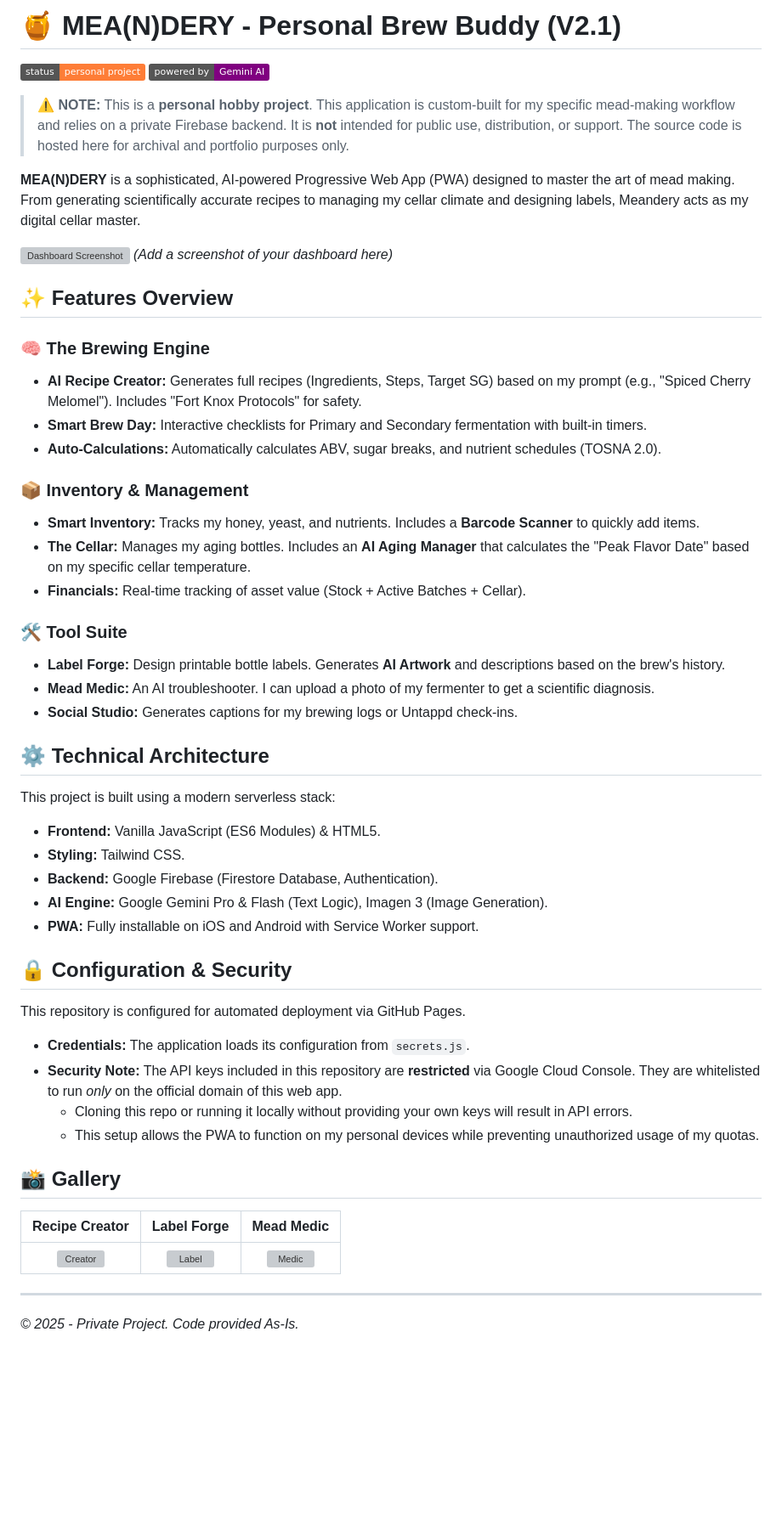
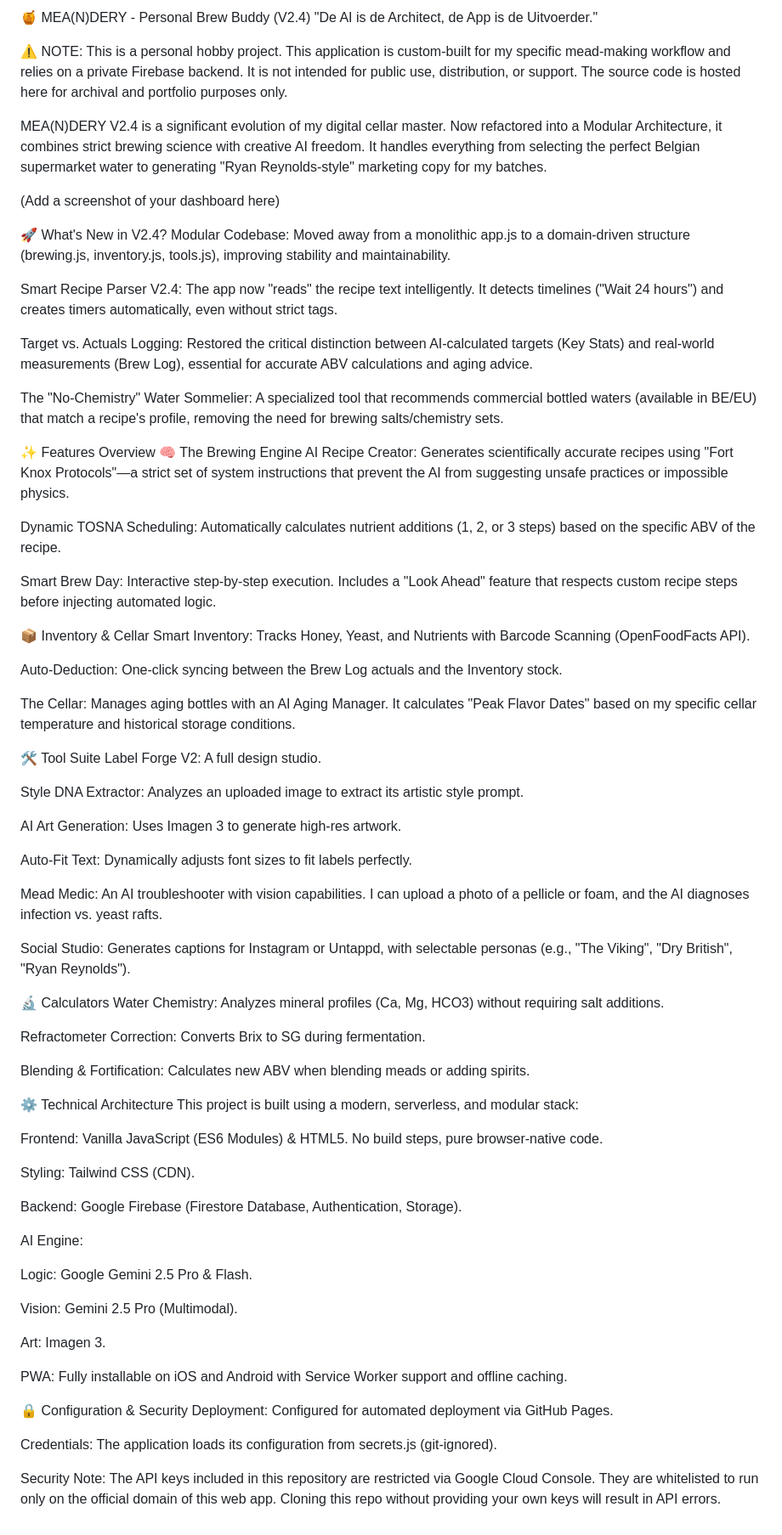
Before and after one commit to pakkemaen/MEA-N-DERY, a Markdown page: README.md, the part around the change. Shown at 85% size. Drawn GitHub-style; badges without logos; blank space fills up the shorter version; grey boxes are pictures that could not be loaded.

```diff
--- a/README.md
+++ b/README.md
@@ -1,55 +1,78 @@
-# 🍯 MEA(N)DERY - Personal Brew Buddy (V2.1)
+🍯 MEA(N)DERY - Personal Brew Buddy (V2.4)
+"De AI is de Architect, de App is de Uitvoerder."
 
-![Status](https://img.shields.io/badge/status-personal_project-orange) ![Tech](https://img.shields.io/badge/powered%20by-Gemini%20AI-purple)
+⚠️ NOTE: This is a personal hobby project. This application is custom-built for my specific mead-making workflow and relies on a private Firebase backend. It is not intended for public use, distribution, or support. The source code is hosted here for archival and portfolio purposes only.
 
-> **⚠️ NOTE:** This is a **personal hobby project**. This application is custom-built for my specific mead-making workflow and relies on a private Firebase backend. It is **not** intended for public use, distribution, or support. The source code is hosted here for archival and portfolio purposes only.
+MEA(N)DERY V2.4 is a significant evolution of my digital cellar master. Now refactored into a Modular Architecture, it combines strict brewing science with creative AI freedom. It handles everything from selecting the perfect Belgian supermarket water to generating "Ryan Reynolds-style" marketing copy for my batches.
 
-**MEA(N)DERY** is a sophisticated, AI-powered Progressive Web App (PWA) designed to master the art of mead making. From generating scientifically accurate recipes to managing my cellar climate and designing labels, Meandery acts as my digital cellar master.
+(Add a screenshot of your dashboard here)
 
-![Dashboard Screenshot](https://via.placeholder.com/800x400?text=App+Dashboard+Preview)
-*(Add a screenshot of your dashboard here)*
+🚀 What's New in V2.4?
+Modular Codebase: Moved away from a monolithic app.js to a domain-driven structure (brewing.js, inventory.js, tools.js), improving stability and maintainability.
 
-## ✨ Features Overview
+Smart Recipe Parser V2.4: The app now "reads" the recipe text intelligently. It detects timelines ("Wait 24 hours") and creates timers automatically, even without strict tags.
 
-### 🧠 The Brewing Engine
-* **AI Recipe Creator:** Generates full recipes (Ingredients, Steps, Target SG) based on my prompt (e.g., "Spiced Cherry Melomel"). Includes "Fort Knox Protocols" for safety.
-* **Smart Brew Day:** Interactive checklists for Primary and Secondary fermentation with built-in timers.
-* **Auto-Calculations:** Automatically calculates ABV, sugar breaks, and nutrient schedules (TOSNA 2.0).
+Target vs. Actuals Logging: Restored the critical distinction between AI-calculated targets (Key Stats) and real-world measurements (Brew Log), essential for accurate ABV calculations and aging advice.
 
-### 📦 Inventory & Management
-* **Smart Inventory:** Tracks my honey, yeast, and nutrients. Includes a **Barcode Scanner** to quickly add items.
-* **The Cellar:** Manages my aging bottles. Includes an **AI Aging Manager** that calculates the "Peak Flavor Date" based on my specific cellar temperature.
-* **Financials:** Real-time tracking of asset value (Stock + Active Batches + Cellar).
+The "No-Chemistry" Water Sommelier: A specialized tool that recommends commercial bottled waters (available in BE/EU) that match a recipe's profile, removing the need for brewing salts/chemistry sets.
 
-### 🛠️ Tool Suite
-* **Label Forge:** Design printable bottle labels. Generates **AI Artwork** and descriptions based on the brew's history.
-* **Mead Medic:** An AI troubleshooter. I can upload a photo of my fermenter to get a scientific diagnosis.
-* **Social Studio:** Generates captions for my brewing logs or Untappd check-ins.
+✨ Features Overview
+🧠 The Brewing Engine
+AI Recipe Creator: Generates scientifically accurate recipes using "Fort Knox Protocols"—a strict set of system instructions that prevent the AI from suggesting unsafe practices or impossible physics.
 
-## ⚙️ Technical Architecture
+Dynamic TOSNA Scheduling: Automatically calculates nutrient additions (1, 2, or 3 steps) based on the specific ABV of the recipe.
 
-This project is built using a modern serverless stack:
+Smart Brew Day: Interactive step-by-step execution. Includes a "Look Ahead" feature that respects custom recipe steps before injecting automated logic.
 
-* **Frontend:** Vanilla JavaScript (ES6 Modules) & HTML5.
-* **Styling:** Tailwind CSS.
-* **Backend:** Google Firebase (Firestore Database, Authentication).
-* **AI Engine:** Google Gemini Pro & Flash (Text Logic), Imagen 3 (Image Generation).
-* **PWA:** Fully installable on iOS and Android with Service Worker support.
+📦 Inventory & Cellar
+Smart Inventory: Tracks Honey, Yeast, and Nutrients with Barcode Scanning (OpenFoodFacts API).
 
-## 🔒 Configuration & Security
+Auto-Deduction: One-click syncing between the Brew Log actuals and the Inventory stock.
 
-This repository is configured for automated deployment via GitHub Pages.
+The Cellar: Manages aging bottles with an AI Aging Manager. It calculates "Peak Flavor Dates" based on my specific cellar temperature and historical storage conditions.
 
-* **Credentials:** The application loads its configuration from `secrets.js`.
-* **Security Note:** The API keys included in this repository are **restricted** via Google Cloud Console. They are whitelisted to run *only* on the official domain of this web app.
-    * Cloning this repo or running it locally without providing your own keys will result in API errors.
-    * This setup allows the PWA to function on my personal devices while preventing unauthorized usage of my quotas.
+🛠️ Tool Suite
+Label Forge V2: A full design studio.
 
-## 📸 Gallery
+Style DNA Extractor: Analyzes an uploaded image to extract its artistic style prompt.
 
-| Recipe Creator | Label Forge | Mead Medic |
-|:---:|:---:|:---:|
-| ![Creator](https://via.placeholder.com/250x400?text=Creator) | ![Label](https://via.placeholder.com/250x400?text=Labels) | ![Medic](https://via.placeholder.com/250x400?text=Medic) |
+AI Art Generation: Uses Imagen 3 to generate high-res artwork.
 
----
-*© 2025 - Private Project. Code provided As-Is.*
+Auto-Fit Text: Dynamically adjusts font sizes to fit labels perfectly.
+
+Mead Medic: An AI troubleshooter with vision capabilities. I can upload a photo of a pellicle or foam, and the AI diagnoses infection vs. yeast rafts.
+
+Social Studio: Generates captions for Instagram or Untappd, with selectable personas (e.g., "The Viking", "Dry British", "Ryan Reynolds").
+
+🔬 Calculators
+Water Chemistry: Analyzes mineral profiles (Ca, Mg, HCO3) without requiring salt additions.
+
+Refractometer Correction: Converts Brix to SG during fermentation.
+
+Blending & Fortification: Calculates new ABV when blending meads or adding spirits.
+
+⚙️ Technical Architecture
+This project is built using a modern, serverless, and modular stack:
+
+Frontend: Vanilla JavaScript (ES6 Modules) & HTML5. No build steps, pure browser-native code.
+
+Styling: Tailwind CSS (CDN).
+
+Backend: Google Firebase (Firestore Database, Authentication, Storage).
+
+AI Engine:
+
+Logic: Google Gemini 2.5 Pro & Flash.
+
+Vision: Gemini 2.5 Pro (Multimodal).
+
+Art: Imagen 3.
+
+PWA: Fully installable on iOS and Android with Service Worker support and offline caching.
+
+🔒 Configuration & Security
+Deployment: Configured for automated deployment via GitHub Pages.
+
+Credentials: The application loads its configuration from secrets.js (git-ignored).
+
+Security Note: The API keys included in this repository are restricted via Google Cloud Console. They are whitelisted to run only on the official domain of this web app. Cloning this repo without providing your own keys will result in API errors.
```
